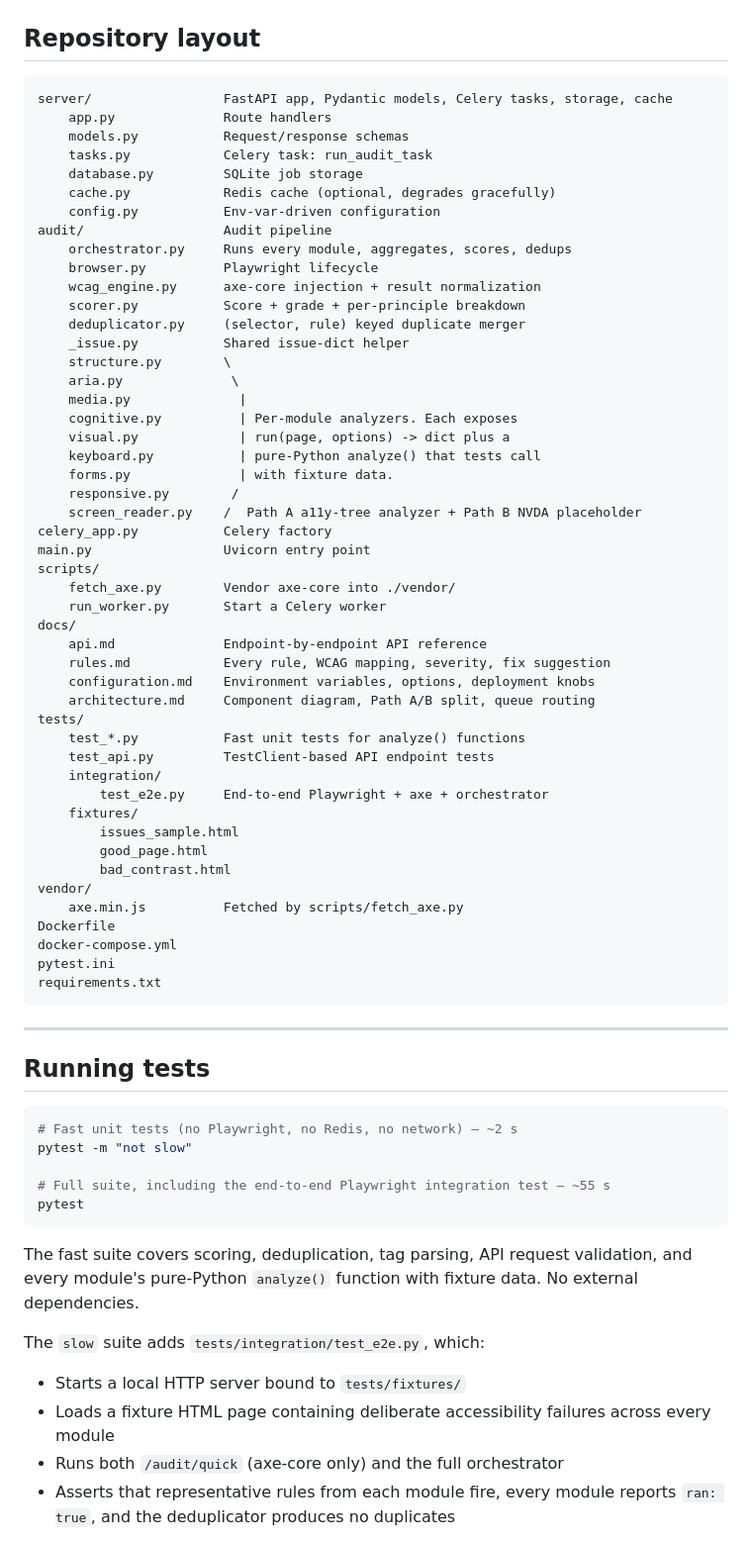
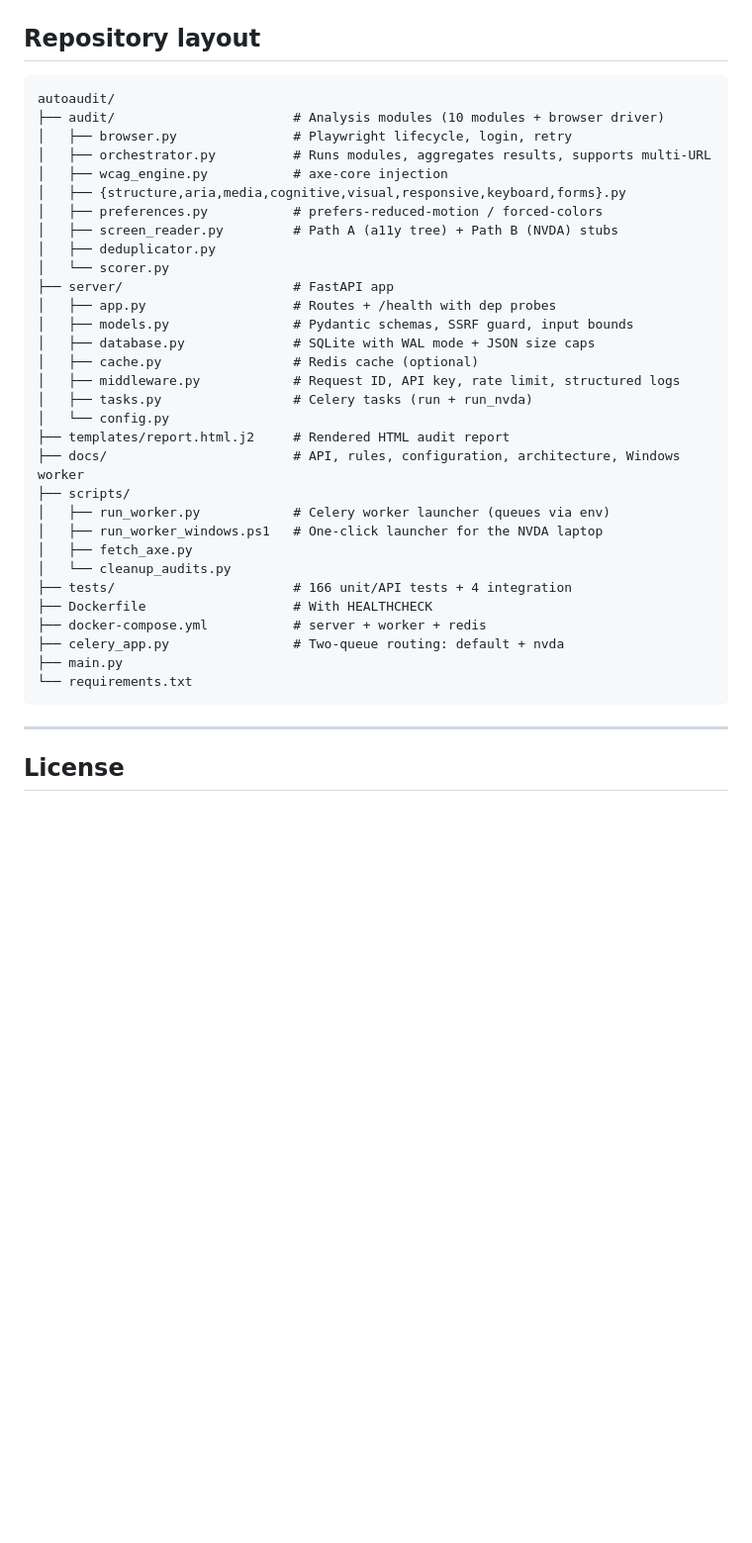
Before and after one commit to WOLFIEEEE/autoaudit, a Markdown page: README.md, the part around one of its changes. Shown at 99% size. Rendered like a GitHub page; blank space fills up the shorter version.

````diff
--- a/README.md
+++ b/README.md
@@ -189,74 +341,40 @@ There is intentionally **no `ignore_robots_txt` option** on the request schema.
 ## Repository layout
 
 ```
-server/                 FastAPI app, Pydantic models, Celery tasks, storage, cache
-    app.py              Route handlers
-    models.py           Request/response schemas
-    tasks.py            Celery task: run_audit_task
-    database.py         SQLite job storage
-    cache.py            Redis cache (optional, degrades gracefully)
-    config.py           Env-var-driven configuration
-audit/                  Audit pipeline
-    orchestrator.py     Runs every module, aggregates, scores, dedups
-    browser.py          Playwright lifecycle
-    wcag_engine.py      axe-core injection + result normalization
-    scorer.py           Score + grade + per-principle breakdown
-    deduplicator.py     (selector, rule) keyed duplicate merger
-    _issue.py           Shared issue-dict helper
-    structure.py        \
-    aria.py              \
-    media.py              |
-    cognitive.py          | Per-module analyzers. Each exposes
-    visual.py             | run(page, options) -> dict plus a
-    keyboard.py           | pure-Python analyze() that tests call
-    forms.py              | with fixture data.
-    responsive.py        /
-    screen_reader.py    /  Path A a11y-tree analyzer + Path B NVDA placeholder
-celery_app.py           Celery factory
-main.py                 Uvicorn entry point
-scripts/
-    fetch_axe.py        Vendor axe-core into ./vendor/
-    run_worker.py       Start a Celery worker
-docs/
-    api.md              Endpoint-by-endpoint API reference
-    rules.md            Every rule, WCAG mapping, severity, fix suggestion
-    configuration.md    Environment variables, options, deployment knobs
-    architecture.md     Component diagram, Path A/B split, queue routing
-tests/
-    test_*.py           Fast unit tests for analyze() functions
-    test_api.py         TestClient-based API endpoint tests
-    integration/
-        test_e2e.py     End-to-end Playwright + axe + orchestrator
-    fixtures/
-        issues_sample.html
-        good_page.html
-        bad_contrast.html
-vendor/
-    axe.min.js          Fetched by scripts/fetch_axe.py
-Dockerfile
-docker-compose.yml
-pytest.ini
-requirements.txt
+autoaudit/
+├── audit/                       # Analysis modules (10 modules + browser driver)
+│   ├── browser.py               # Playwright lifecycle, login, retry
+│   ├── orchestrator.py          # Runs modules, aggregates results, supports multi-URL
+│   ├── wcag_engine.py           # axe-core injection
+│   ├── {structure,aria,media,cognitive,visual,responsive,keyboard,forms}.py
+│   ├── preferences.py           # prefers-reduced-motion / forced-colors
+│   ├── screen_reader.py         # Path A (a11y tree) + Path B (NVDA) stubs
+│   ├── deduplicator.py
+│   └── scorer.py
+├── server/                      # FastAPI app
+│   ├── app.py                   # Routes + /health with dep probes
+│   ├── models.py                # Pydantic schemas, SSRF guard, input bounds
+│   ├── database.py              # SQLite with WAL mode + JSON size caps
+│   ├── cache.py                 # Redis cache (optional)
+│   ├── middleware.py            # Request ID, API key, rate limit, structured logs
+│   ├── tasks.py                 # Celery tasks (run + run_nvda)
+│   └── config.py
+├── templates/report.html.j2     # Rendered HTML audit report
+├── docs/                        # API, rules, configuration, architecture, Windows worker
+├── scripts/
+│   ├── run_worker.py            # Celery worker launcher (queues via env)
+│   ├── run_worker_windows.ps1   # One-click launcher for the NVDA laptop
+│   ├── fetch_axe.py
+│   └── cleanup_audits.py
+├── tests/                       # 166 unit/API tests + 4 integration
+├── Dockerfile                   # With HEALTHCHECK
+├── docker-compose.yml           # server + worker + redis
+├── celery_app.py                # Two-queue routing: default + nvda
+├── main.py
+└── requirements.txt
 ```
 
 ---
 
-## Running tests
+## License
 
-```bash
-# Fast unit tests (no Playwright, no Redis, no network) — ~2 s
-pytest -m "not slow"
-
-# Full suite, including the end-to-end Playwright integration test — ~55 s
-pytest
-```
-
-The fast suite covers scoring, deduplication, tag parsing, API request validation, and every module's pure-Python `analyze()` function with fixture data. No external dependencies.
-
-The `slow` suite adds `tests/integration/test_e2e.py`, which:
-
-- Starts a local HTTP server bound to `tests/fixtures/`
-- Loads a fixture HTML page containing deliberate accessibility failures across every module
-- Runs both `/audit/quick` (axe-core only) and the full orchestrator
-- Asserts that representative rules from each module fire, every module reports `ran: true`, and the deduplicator produces no duplicates
-
````
Also changed, not shown: other parts of README.md (+260 -187 lines), docs/windows_worker.md (added, +194 -0 lines).
